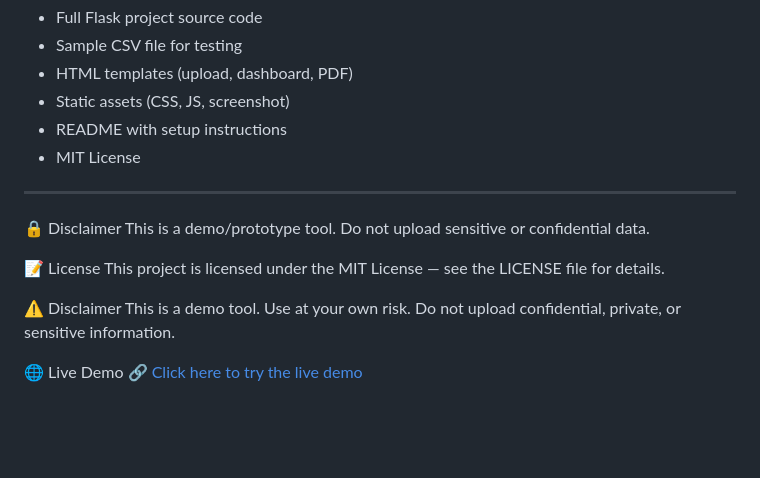
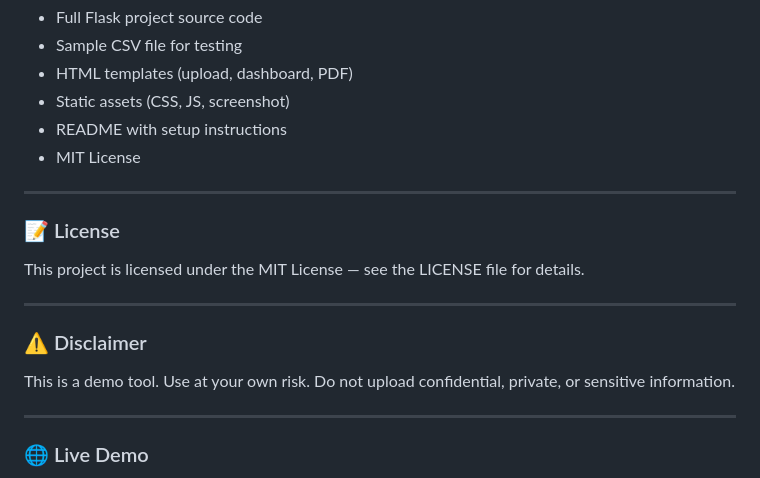
Before and after one commit to batrisyiasafri/salesvisualizer, a Markdown page: README.md, the part around the change. GitHub-like rendering; blank space fills up the shorter version.

```diff
--- a/README.md
+++ b/README.md
@@ -147,16 +147,16 @@ Ensure your CSV is structured like this:
 
 ---
 
-🔒 Disclaimer
-This is a demo/prototype tool.
-Do not upload sensitive or confidential data.
-
-📝 License
+### 📝 License
 This project is licensed under the MIT License — see the LICENSE file for details.
 
-⚠️ Disclaimer
+---
+
+### ⚠️ Disclaimer
 This is a demo tool. Use at your own risk.
 Do not upload confidential, private, or sensitive information.
 
-🌐 Live Demo
+---
+
+### 🌐 Live Demo
 🔗[ Click here to try the live demo](https://salesvisualizer.onrender.com/)
```
